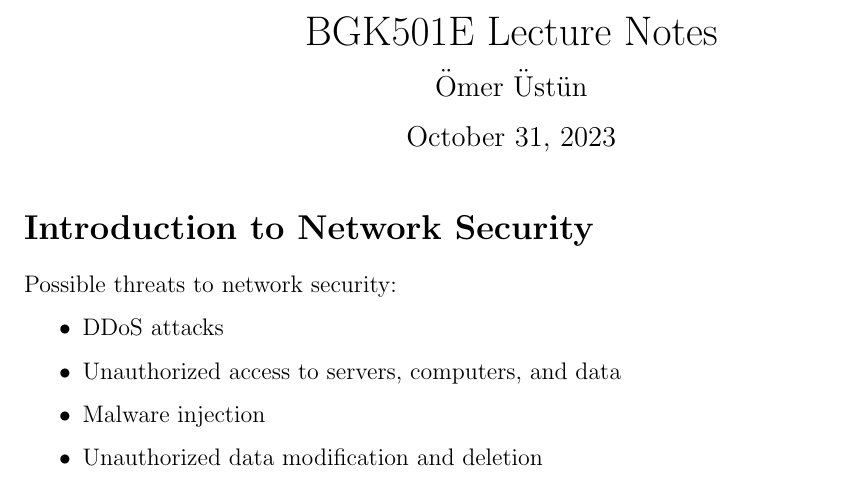
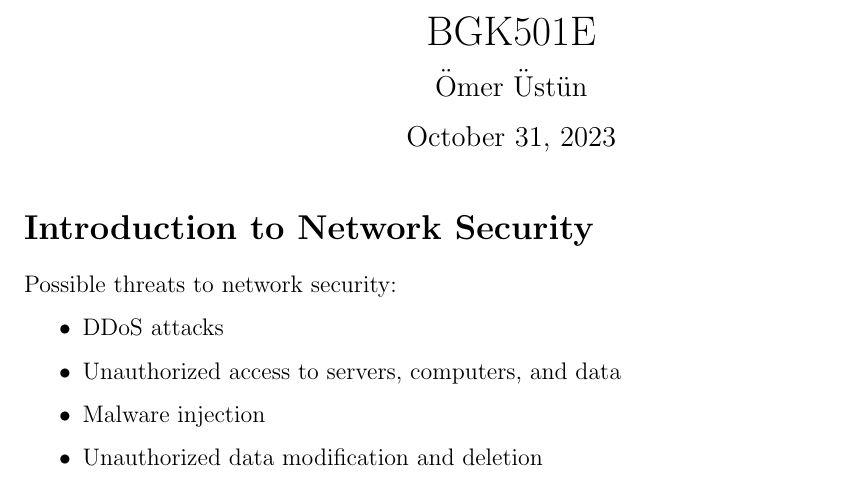
Before and after one commit to omerbustun/lecture-notes, a LaTeX document (BGK501E/Notes.tex): part of page 1 of 12, cut at the place of the change. Compiled offline with pdfLaTeX.

Commit message:
Update BGK501E

```diff
--- a/BGK501E/Notes.tex
+++ b/BGK501E/Notes.tex
@@ -12,7 +12,7 @@
 
 \begin{document}
 
-\title{BGK501E Lecture Notes}
+\title{BGK501E}
 \date{\today}
 \author{Ömer Üstün}
 \maketitle
```
Also changed, not shown: BGK501E/Notes.pdf.
